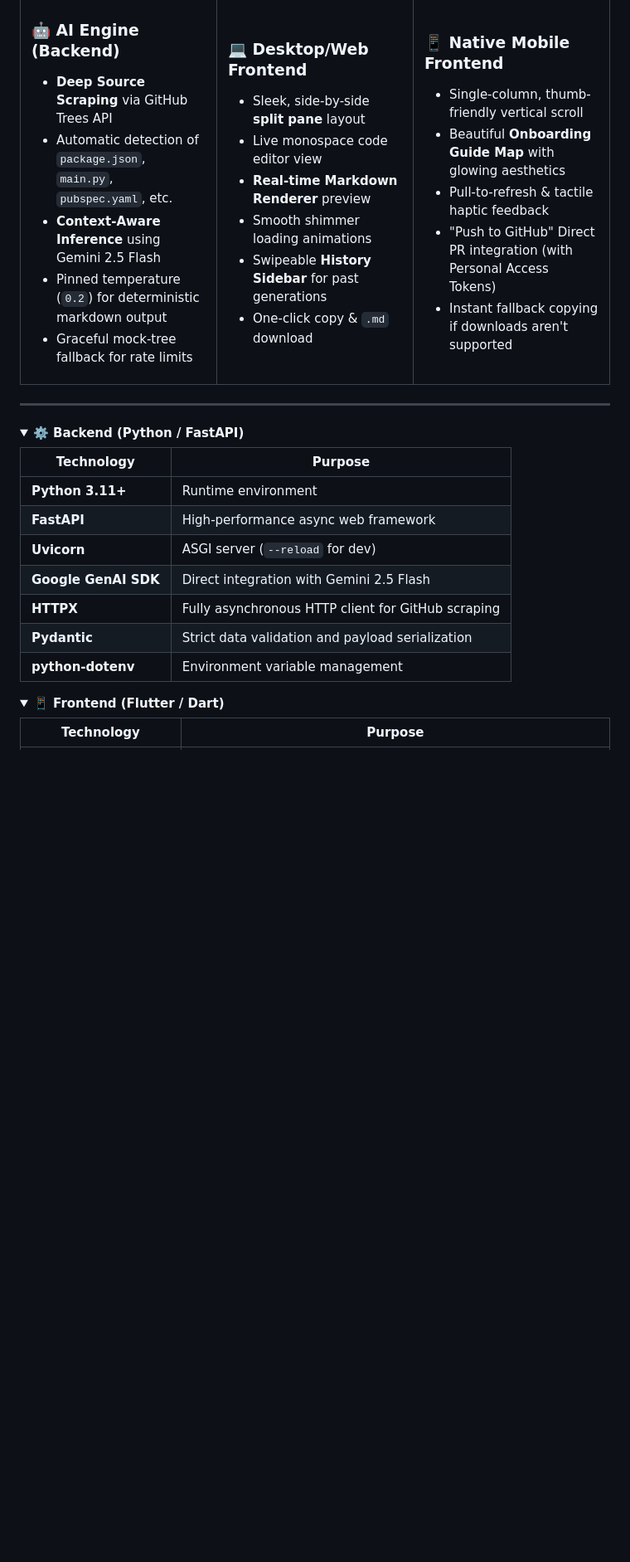
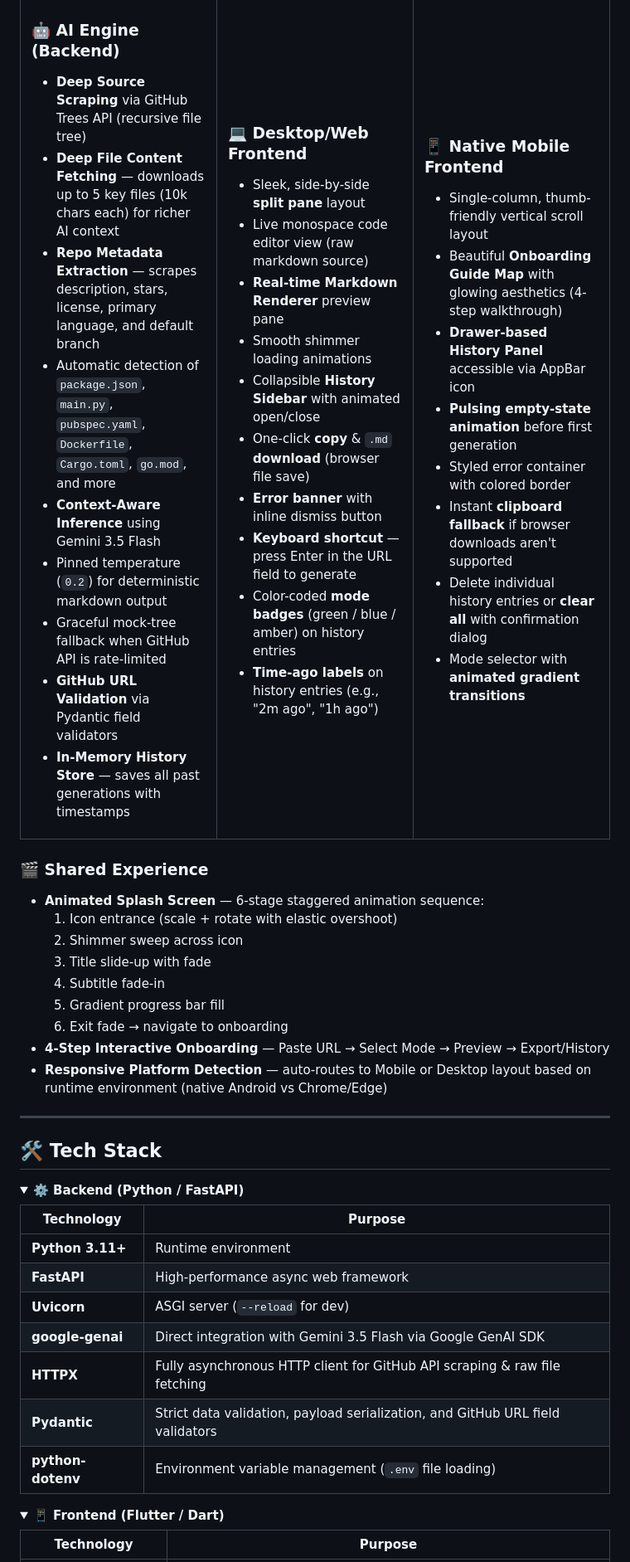
Before and after one commit to JAIN2309/ReadmeArchitect, a Markdown page: README.md, the part around one of its changes. Shown at 83% size. Drawn GitHub-style; blank space fills up the shorter version.

Commit message:
docs: update README with accurate features, fix model name, add API endpoints section

```diff
--- a/README.md
+++ b/README.md
@@ -38,38 +38,62 @@ A **production-grade AI documentation engine** connecting developers with automa
 <td width="33%" valign="top">
 
 ### 🤖 AI Engine (Backend)
-- **Deep Source Scraping** via GitHub Trees API
-- Automatic detection of `package.json`, `main.py`, `pubspec.yaml`, etc.
-- **Context-Aware Inference** using Gemini 2.5 Flash
+- **Deep Source Scraping** via GitHub Trees API (recursive file tree)
+- **Deep File Content Fetching** — downloads up to 5 key files (10k chars each) for richer AI context
+- **Repo Metadata Extraction** — scrapes description, stars, license, primary language, and default branch
+- Automatic detection of `package.json`, `main.py`, `pubspec.yaml`, `Dockerfile`, `Cargo.toml`, `go.mod`, and more
+- **Context-Aware Inference** using Gemini 3.5 Flash
 - Pinned temperature (`0.2`) for deterministic markdown output
-- Graceful mock-tree fallback for rate limits
+- Graceful mock-tree fallback when GitHub API is rate-limited
+- **GitHub URL Validation** via Pydantic field validators
+- **In-Memory History Store** — saves all past generations with timestamps
 
 </td>
 <td width="33%" valign="top">
 
 ### 💻 Desktop/Web Frontend
 - Sleek, side-by-side **split pane** layout
-- Live monospace code editor view
-- **Real-time Markdown Renderer** preview
+- Live monospace code editor view (raw markdown source)
+- **Real-time Markdown Renderer** preview pane
 - Smooth shimmer loading animations
-- Swipeable **History Sidebar** for past generations
-- One-click copy & `.md` download
+- Collapsible **History Sidebar** with animated open/close
+- One-click **copy** & `.md` **download** (browser file save)
+- **Error banner** with inline dismiss button
+- **Keyboard shortcut** — press Enter in the URL field to generate
+- Color-coded **mode badges** (green / blue / amber) on history entries
+- **Time-ago labels** on history entries (e.g., "2m ago", "1h ago")
 
 </td>
 <td width="33%" valign="top">
 
 ### 📱 Native Mobile Frontend
-- Single-column, thumb-friendly vertical scroll
-- Beautiful **Onboarding Guide Map** with glowing aesthetics
-- Pull-to-refresh & tactile haptic feedback
-- "Push to GitHub" Direct PR integration (with Personal Access Tokens)
-- Instant fallback copying if downloads aren't supported
+- Single-column, thumb-friendly vertical scroll layout
+- Beautiful **Onboarding Guide Map** with glowing aesthetics (4-step walkthrough)
+- **Drawer-based History Panel** accessible via AppBar icon
+- **Pulsing empty-state animation** before first generation
+- Styled error container with colored border
+- Instant **clipboard fallback** if browser downloads aren't supported
+- Delete individual history entries or **clear all** with confirmation dialog
+- Mode selector with **animated gradient transitions**
 
 </td>
 </tr>
 </table>
 
+### 🎬 Shared Experience
+- **Animated Splash Screen** — 6-stage staggered animation sequence:
+  1. Icon entrance (scale + rotate with elastic overshoot)
+  2. Shimmer sweep across icon
+  3. Title slide-up with fade
+  4. Subtitle fade-in
+  5. Gradient progress bar fill
+  6. Exit fade → navigate to onboarding
+- **4-Step Interactive Onboarding** — Paste URL → Select Mode → Preview → Export/History
+- **Responsive Platform Detection** — auto-routes to Mobile or Desktop layout based on runtime environment (native Android vs Chrome/Edge)
+
 ---
+
+## 🛠 Tech Stack
 
 <details open>
 <summary><b>⚙️ Backend (Python / FastAPI)</b></summary>
@@ -79,10 +103,10 @@ A **production-grade AI documentation engine** connecting developers with automa
 | **Python 3.11+** | Runtime environment |
 | **FastAPI** | High-performance async web framework |
 | **Uvicorn** | ASGI server (`--reload` for dev) |
-| **Google GenAI SDK** | Direct integration with Gemini 2.5 Flash |
-| **HTTPX** | Fully asynchronous HTTP client for GitHub scraping |
-| **Pydantic** | Strict data validation and payload serialization |
-| **python-dotenv** | Environment variable management |
+| **google-genai** | Direct integration with Gemini 3.5 Flash via Google GenAI SDK |
+| **HTTPX** | Fully asynchronous HTTP client for GitHub API scraping & raw file fetching |
+| **Pydantic** | Strict data validation, payload serialization, and GitHub URL field validators |
+| **python-dotenv** | Environment variable management (`.env` file loading) |
 
 </details>
 
```
Also changed, not shown: other parts of README.md (+75 -28 lines).
